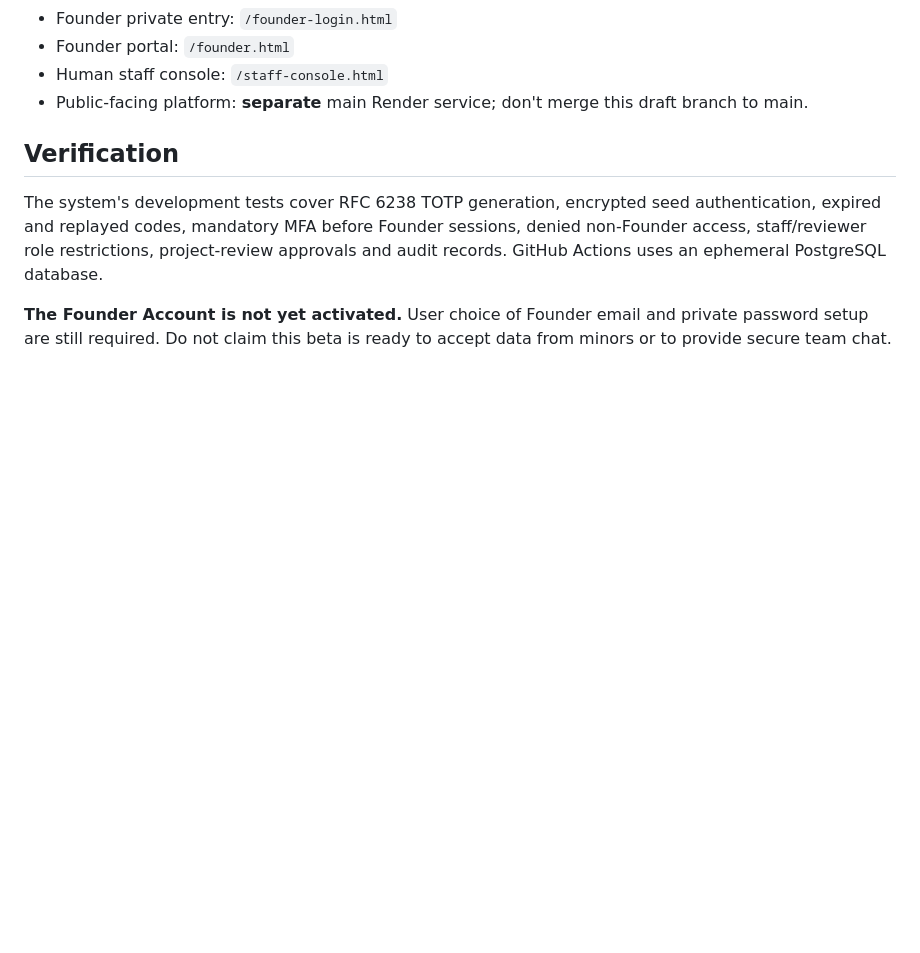
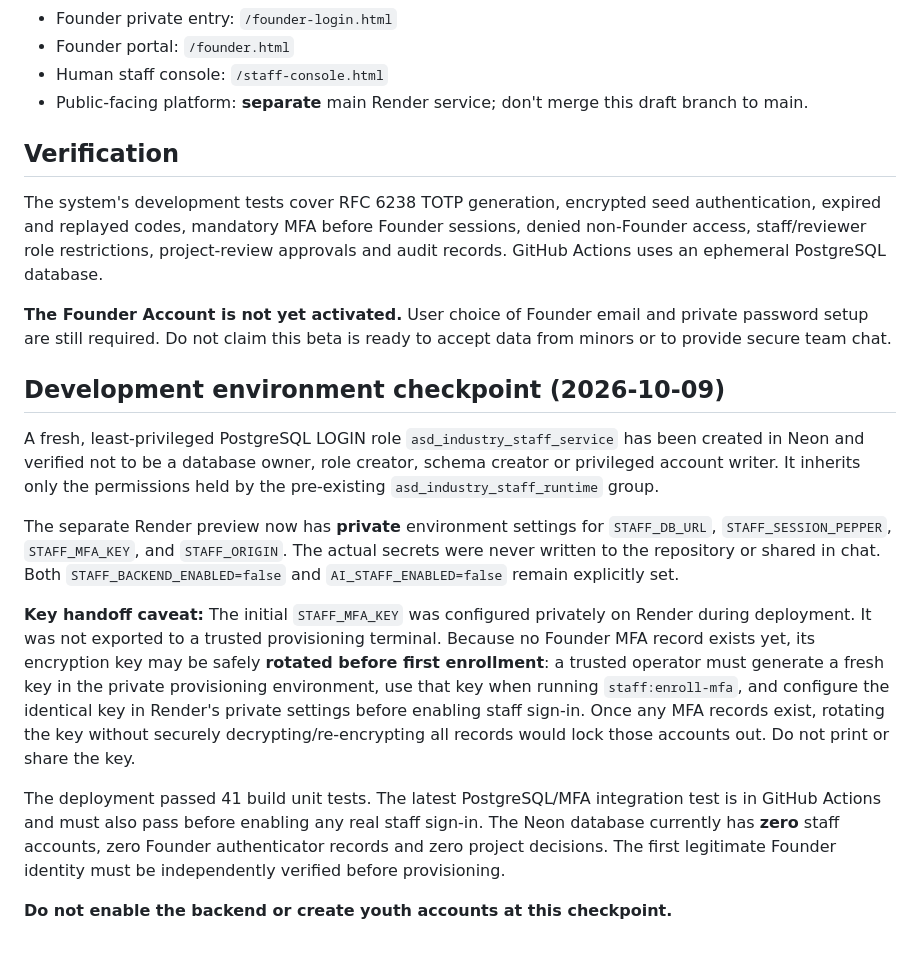
Before and after one commit to asdofficial-ai/asd-industry, a Markdown page: docs/V10-FOUNDER-MFA-ACTIVATION.md, the part around the change. GitHub-like rendering; blank space fills up the shorter version.

Commit message:
Document restricted Render–Neon credential setup and safe Founder MFA key handoff

```diff
--- a/docs/V10-FOUNDER-MFA-ACTIVATION.md
+++ b/docs/V10-FOUNDER-MFA-ACTIVATION.md
@@ -43,3 +43,15 @@ The backend **cannot be enabled** without `STAFF_MFA_KEY` — a random 32-byte k
 The system's development tests cover RFC 6238 TOTP generation, encrypted seed authentication, expired and replayed codes, mandatory MFA before Founder sessions, denied non-Founder access, staff/reviewer role restrictions, project-review approvals and audit records. GitHub Actions uses an ephemeral PostgreSQL database.
 
 **The Founder Account is not yet activated.** User choice of Founder email and private password setup are still required. Do not claim this beta is ready to accept data from minors or to provide secure team chat.
+
+## Development environment checkpoint (2026-10-09)
+
+A fresh, least-privileged PostgreSQL LOGIN role `asd_industry_staff_service` has been created in Neon and verified not to be a database owner, role creator, schema creator or privileged account writer. It inherits only the permissions held by the pre-existing `asd_industry_staff_runtime` group.
+
+The separate Render preview now has **private** environment settings for `STAFF_DB_URL`, `STAFF_SESSION_PEPPER`, `STAFF_MFA_KEY`, and `STAFF_ORIGIN`. The actual secrets were never written to the repository or shared in chat. Both `STAFF_BACKEND_ENABLED=false` and `AI_STAFF_ENABLED=false` remain explicitly set.
+
+**Key handoff caveat:** The initial `STAFF_MFA_KEY` was configured privately on Render during deployment. It was not exported to a trusted provisioning terminal. Because no Founder MFA record exists yet, its encryption key may be safely **rotated before first enrollment**: a trusted operator must generate a fresh key in the private provisioning environment, use that key when running `staff:enroll-mfa`, and configure the identical key in Render's private settings before enabling staff sign-in. Once any MFA records exist, rotating the key without securely decrypting/re-encrypting all records would lock those accounts out. Do not print or share the key.
+
+The deployment passed 41 build unit tests. The latest PostgreSQL/MFA integration test is in GitHub Actions and must also pass before enabling any real staff sign-in. The Neon database currently has **zero** staff accounts, zero Founder authenticator records and zero project decisions. The first legitimate Founder identity must be independently verified before provisioning.
+
+**Do not enable the backend or create youth accounts at this checkpoint.**
```
